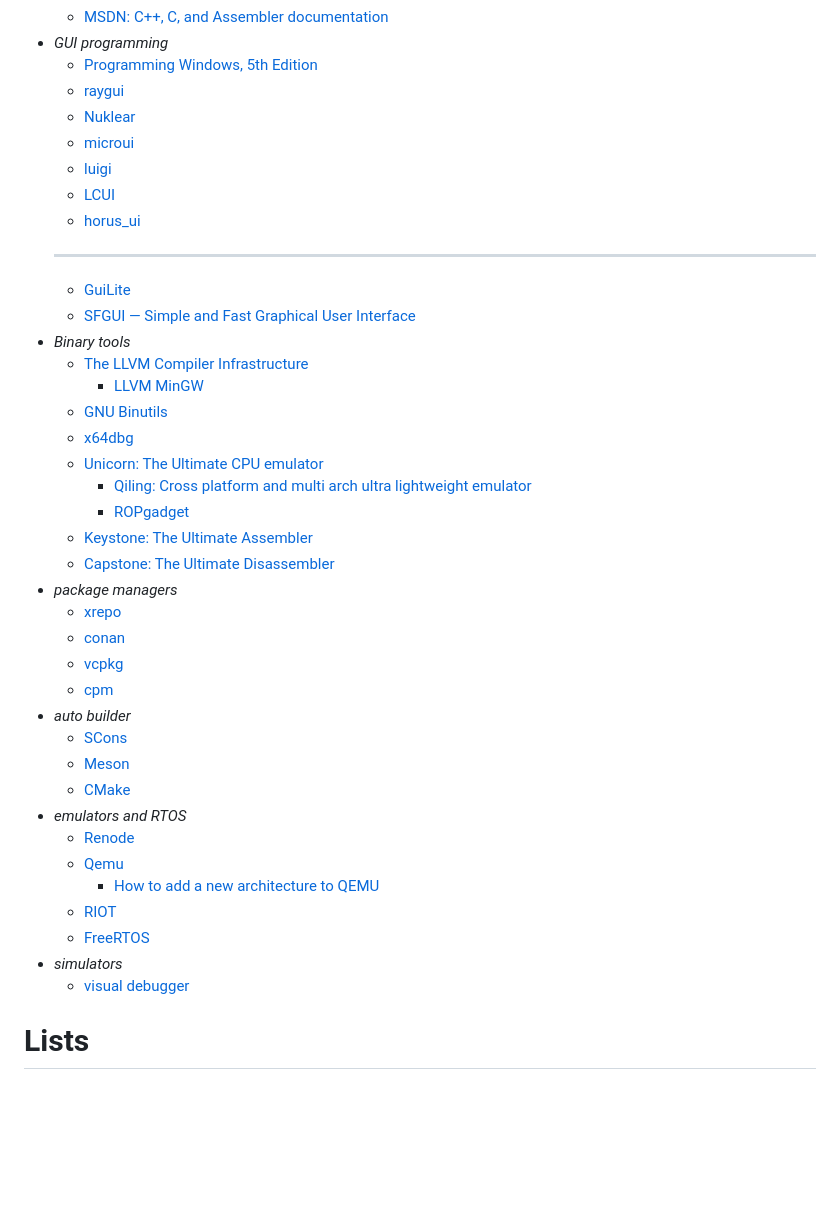
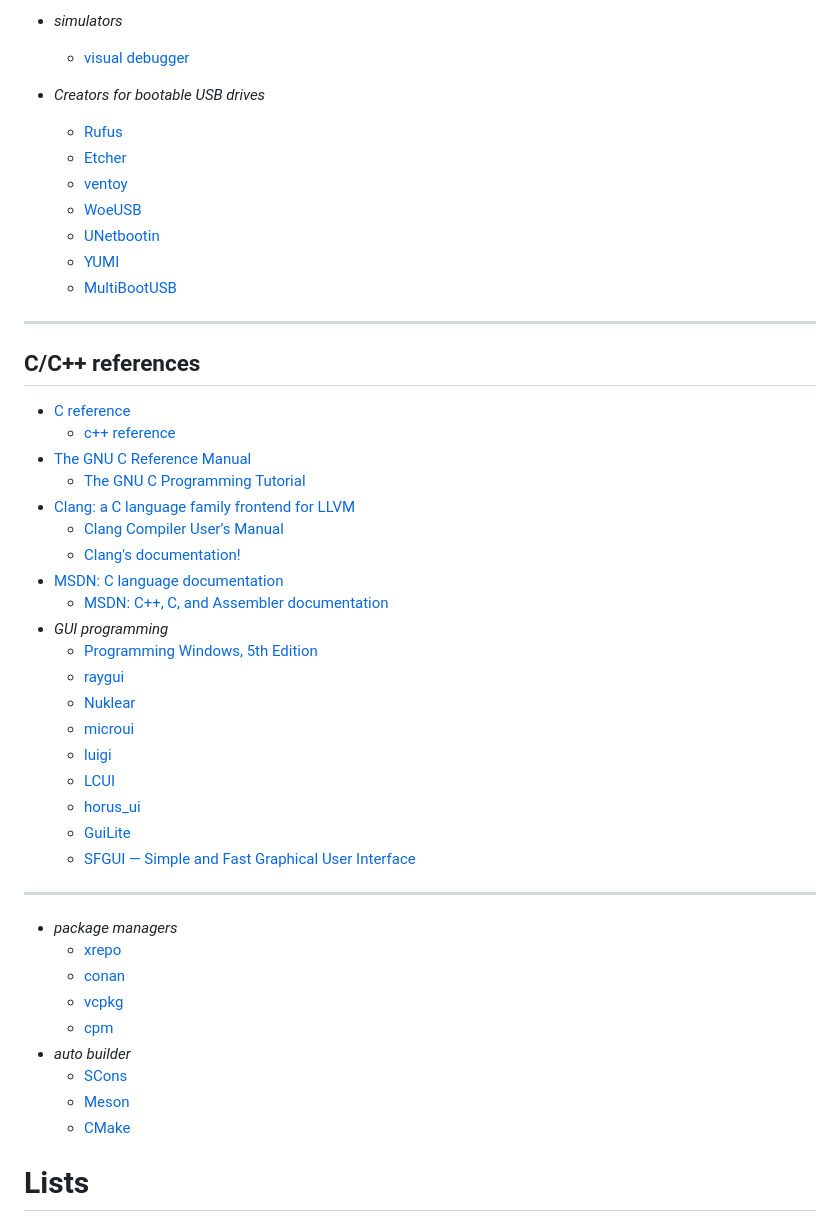
Before and after one commit to ufidon/ca, a Markdown page: README.md, the part around one of its changes. Drawn GitHub-style; blank space fills up the shorter version.

```diff
--- a/README.md
+++ b/README.md
@@ -34,3 +86,25 @@
+- *simulators*
+  - [visual debugger](https://pythontutor.com/)
+
+- *Creators for bootable USB drives*
+  - [Rufus](https://github.com/pbatard/rufus)
+  - [Etcher](https://github.com/balena-io/etcher)
+  - [ventoy](https://github.com/ventoy/Ventoy)
+  - [WoeUSB](https://github.com/WoeUSB)
+  - [UNetbootin](https://github.com/unetbootin/unetbootin)
+  - [YUMI](https://yumiusb.com/)
+  - [MultiBootUSB](https://github.com/mbusb/multibootusb)
+
+---
+## C/C++ references
+- [C reference](https://en.cppreference.com/w/c)
+  - [c++ reference](https://en.cppreference.com)
+- [The GNU C Reference Manual](https://www.gnu.org/software/gnu-c-manual/gnu-c-manual.html)
+  - [The GNU C Programming Tutorial](http://www.crasseux.com/books/ctutorial/)
+- [Clang: a C language family frontend for LLVM](https://clang.llvm.org/)
+  - [Clang Compiler User’s Manual](https://clang.llvm.org/docs/UsersManual.html)
+  - [Clang's documentation!](https://clang.llvm.org/docs/index.html)
+- [MSDN: C language documentation](https://learn.microsoft.com/en-us/cpp/c-language)
   - [MSDN: C++, C, and Assembler documentation](https://learn.microsoft.com/en-us/cpp)
 - *GUI programming*
   - [Programming Windows, 5th Edition](https://www.charlespetzold.com/pw5/index.html)
@@ -40,19 +114,10 @@
   - [luigi](https://github.com/nakst/luigi)
   - [LCUI](https://github.com/lc-soft/LCUI)
   - [horus_ui](https://github.com/7thFACTOR/horus_ui)
-  - ---
   - [GuiLite](https://github.com/idea4good/GuiLite)
   - [SFGUI — Simple and Fast Graphical User Interface](https://github.com/TankOs/SFGUI)
-- *Binary tools*
-  - [The LLVM Compiler Infrastructure](https://llvm.org/)
-    - [LLVM MinGW](https://github.com/mstorsjo/llvm-mingw)
-  - [GNU Binutils](https://www.gnu.org/software/binutils/)
-  - [x64dbg](https://x64dbg.com/)
-  - [Unicorn: The Ultimate CPU emulator](https://www.unicorn-engine.org/)
-    - [Qiling: Cross platform and multi arch ultra lightweight emulator](https://qiling.io)
-    - [ROPgadget](https://github.com/JonathanSalwan/ROPgadget)
-  - [Keystone: The Ultimate Assembler](https://www.keystone-engine.org/)
-  - [Capstone: The Ultimate Disassembler](http://www.capstone-engine.org/)
+
+- ---
 - *package managers*
   - [xrepo](https://github.com/xmake-io/xrepo)
   - [conan](https://conan.io/)
@@ -62,14 +127,6 @@
   - [SCons](https://scons.org/)
   - [Meson](https://mesonbuild.com/)
   - [CMake](https://cmake.org/)
-- *emulators and RTOS*
-  - [Renode](https://renode.io/)
-  - [Qemu](https://www.qemu.org/)
-    - [How to add a new architecture to QEMU](https://fgoehler.com/blog/adding-a-new-architecture-to-qemu-01/)
-  - [RIOT](https://www.riot-os.org/)
-  - [FreeRTOS](https://www.freertos.org/)
-- *simulators*
-  - [visual debugger](https://pythontutor.com/)
 
 # Lists
 - [Awesome C](https://github.com/oz123/awesome-c)
```
Also changed, not shown: other parts of README.md (+61 -9 lines).
